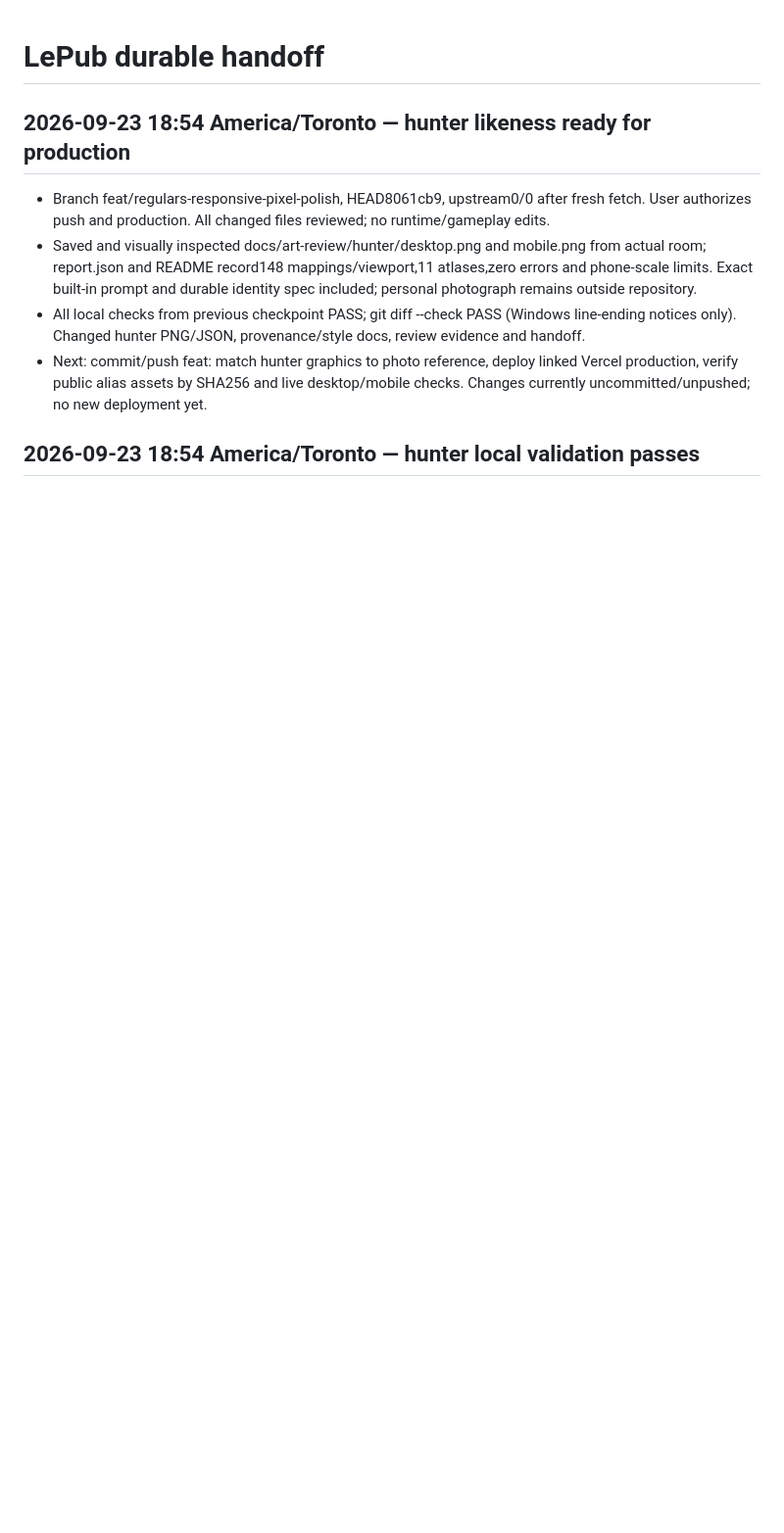
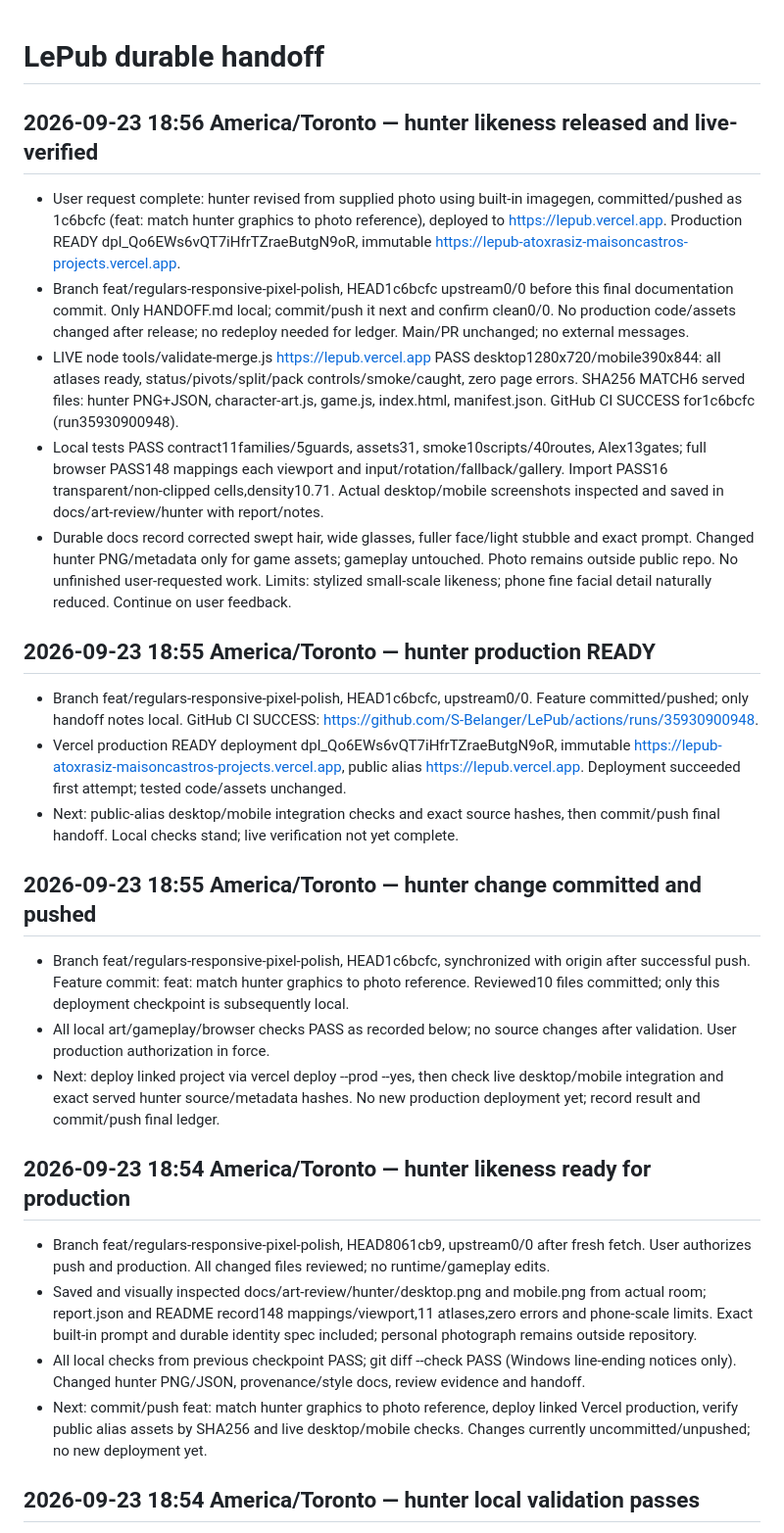
Before and after one commit to S-Belanger/LePub, a Markdown page: HANDOFF.md, the part around the change. Shown at 98% size. Rendered like a GitHub page; blank space fills up the shorter version.

Commit message:
docs: record hunter likeness production release

```diff
--- a/HANDOFF.md
+++ b/HANDOFF.md
@@ -1,5 +1,22 @@
 # LePub durable handoff
 
+## 2026-09-23 18:56 America/Toronto — hunter likeness released and live-verified
+
+- User request complete: hunter revised from supplied photo using built-in imagegen, committed/pushed as 1c6bcfc (feat: match hunter graphics to photo reference), deployed to https://lepub.vercel.app. Production READY dpl_Qo6EWs6vQT7iHfrTZraeButgN9oR, immutable https://lepub-atoxrasiz-maisoncastros-projects.vercel.app.
+- Branch feat/regulars-responsive-pixel-polish, HEAD1c6bcfc upstream0/0 before this final documentation commit. Only HANDOFF.md local; commit/push it next and confirm clean0/0. No production code/assets changed after release; no redeploy needed for ledger. Main/PR unchanged; no external messages.
+- LIVE node tools/validate-merge.js https://lepub.vercel.app PASS desktop1280x720/mobile390x844: all atlases ready, status/pivots/split/pack controls/smoke/caught, zero page errors. SHA256 MATCH6 served files: hunter PNG+JSON, character-art.js, game.js, index.html, manifest.json. GitHub CI SUCCESS for1c6bcfc (run35930900948).
+- Local tests PASS contract11families/5guards, assets31, smoke10scripts/40routes, Alex13gates; full browser PASS148 mappings each viewport and input/rotation/fallback/gallery. Import PASS16 transparent/non-clipped cells,density10.71. Actual desktop/mobile screenshots inspected and saved in docs/art-review/hunter with report/notes.
+- Durable docs record corrected swept hair, wide glasses, fuller face/light stubble and exact prompt. Changed hunter PNG/metadata only for game assets; gameplay untouched. Photo remains outside public repo. No unfinished user-requested work. Limits: stylized small-scale likeness; phone fine facial detail naturally reduced. Continue on user feedback.
+## 2026-09-23 18:55 America/Toronto — hunter production READY
+
+- Branch feat/regulars-responsive-pixel-polish, HEAD1c6bcfc, upstream0/0. Feature committed/pushed; only handoff notes local. GitHub CI SUCCESS: https://github.com/S-Belanger/LePub/actions/runs/35930900948.
+- Vercel production READY deployment dpl_Qo6EWs6vQT7iHfrTZraeButgN9oR, immutable https://lepub-atoxrasiz-maisoncastros-projects.vercel.app, public alias https://lepub.vercel.app. Deployment succeeded first attempt; tested code/assets unchanged.
+- Next: public-alias desktop/mobile integration checks and exact source hashes, then commit/push final handoff. Local checks stand; live verification not yet complete.
+## 2026-09-23 18:55 America/Toronto — hunter change committed and pushed
+
+- Branch feat/regulars-responsive-pixel-polish, HEAD1c6bcfc, synchronized with origin after successful push. Feature commit: feat: match hunter graphics to photo reference. Reviewed10 files committed; only this deployment checkpoint is subsequently local.
+- All local art/gameplay/browser checks PASS as recorded below; no source changes after validation. User production authorization in force.
+- Next: deploy linked project via vercel deploy --prod --yes, then check live desktop/mobile integration and exact served hunter source/metadata hashes. No new production deployment yet; record result and commit/push final ledger.
 ## 2026-09-23 18:54 America/Toronto — hunter likeness ready for production
 
 - Branch feat/regulars-responsive-pixel-polish, HEAD8061cb9, upstream0/0 after fresh fetch. User authorizes push and production. All changed files reviewed; no runtime/gameplay edits.
```
